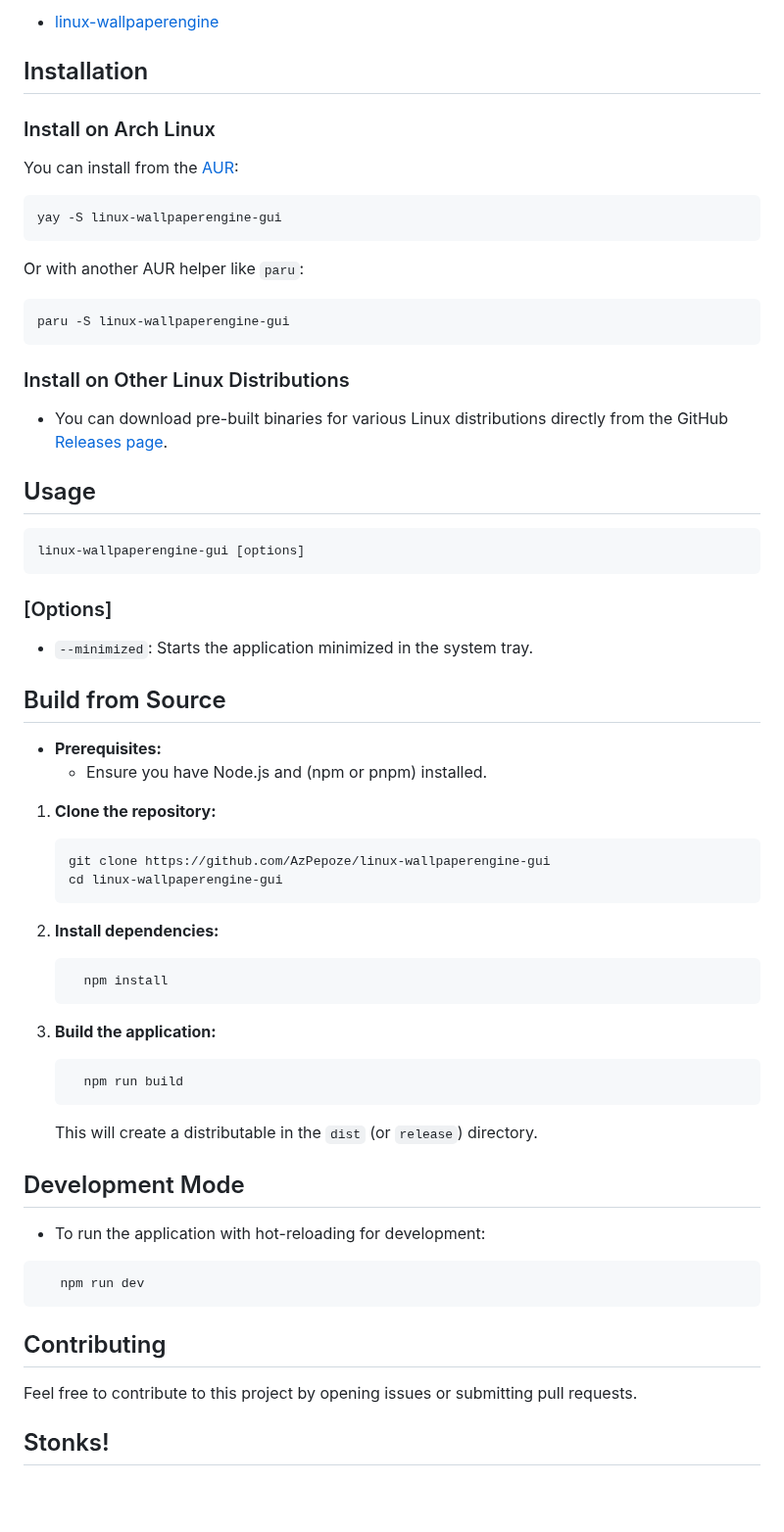
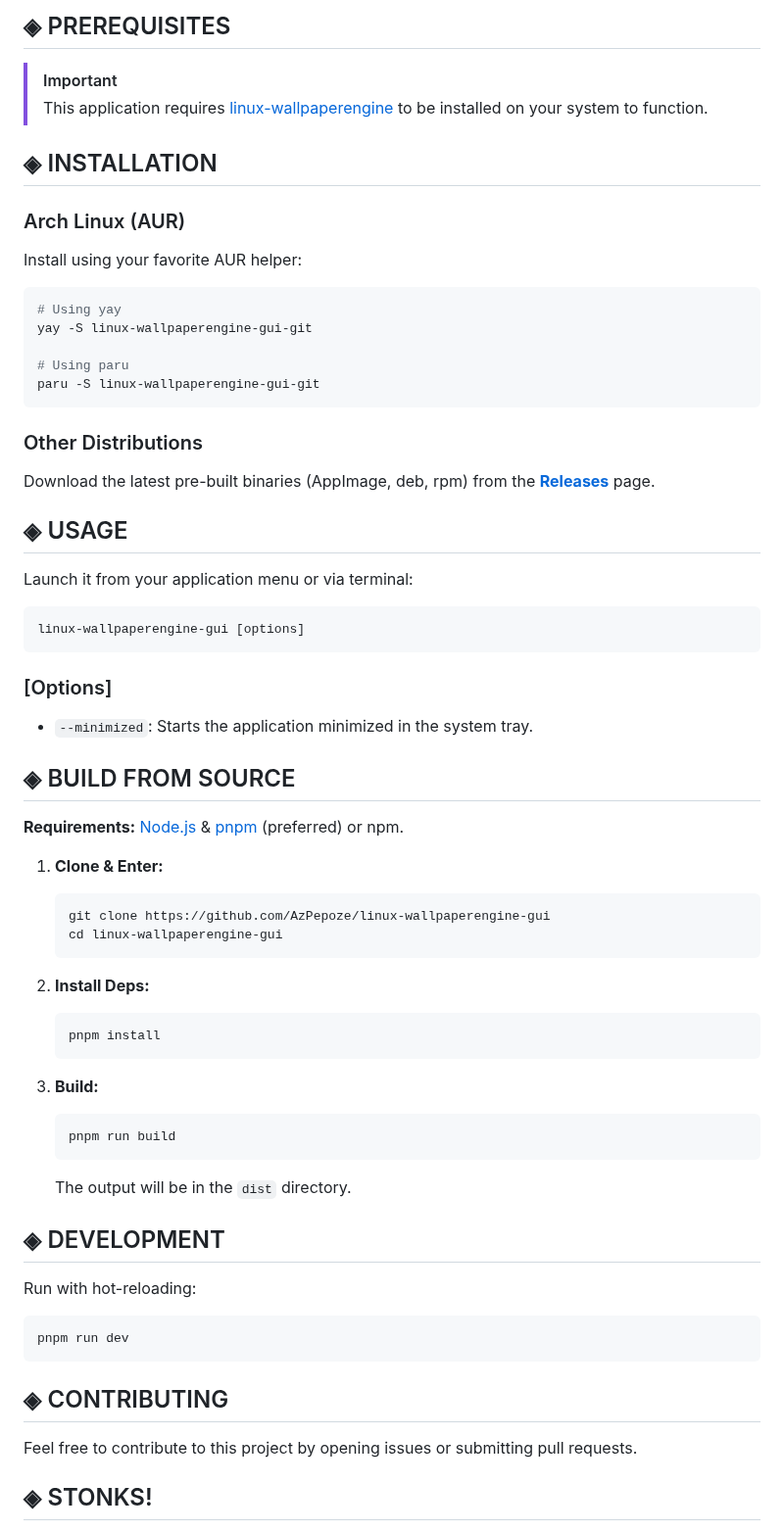
Before and after one commit to AzPepoze/linux-wallpaperengine-gui, a Markdown page: README.md, the part around one of its changes. Shown at 98% size. GitHub-like rendering; blank space fills up the shorter version.

````diff
--- a/README.md
+++ b/README.md
@@ -39,27 +46,30 @@ A graphical user interface for managing wallpapers on Linux, powered by Electron
 
--    [linux-wallpaperengine](https://github.com/Almamu/linux-wallpaperengine)
+## ◈ PREREQUISITES
 
-## Installation
+> [!IMPORTANT]
+> This application requires [linux-wallpaperengine](https://github.com/Almamu/linux-wallpaperengine) to be installed on your system to function.
 
-### Install on Arch Linux
+## ◈ INSTALLATION
 
-You can install from the [AUR](https://aur.archlinux.org/packages/linux-wallpaperengine-gui-git):
+### Arch Linux (AUR)
+
+Install using your favorite AUR helper:
 
 ```bash
-yay -S linux-wallpaperengine-gui
+# Using yay
+yay -S linux-wallpaperengine-gui-git
+
+# Using paru
+paru -S linux-wallpaperengine-gui-git
 ```
 
-Or with another AUR helper like `paru`:
+### Other Distributions
 
-```bash
-paru -S linux-wallpaperengine-gui
-```
+Download the latest pre-built binaries (AppImage, deb, rpm) from the [**Releases**](https://github.com/AzPepoze/linux-wallpaperengine-gui/releases/latest) page.
 
-### Install on Other Linux Distributions
+## ◈ USAGE
 
--    You can download pre-built binaries for various Linux distributions directly from the GitHub [Releases page](https://github.com/AzPepoze/linux-wallpaperengine-gui/releases/latest).
-
-## Usage
+Launch it from your application menu or via terminal:
 
 ```bash
 linux-wallpaperengine-gui [options]
@@ -69,43 +79,38 @@ linux-wallpaperengine-gui [options]
 
 -    `--minimized`: Starts the application minimized in the system tray.
 
-## Build from Source
+## ◈ BUILD FROM SOURCE
 
--    **Prerequisites:**
-     -    Ensure you have Node.js and (npm or pnpm) installed.
+**Requirements:** [Node.js](https://nodejs.org/) & [pnpm](https://pnpm.io/) (preferred) or npm.
 
-1. **Clone the repository:**
-
+1. **Clone & Enter:**
      ```bash
      git clone https://github.com/AzPepoze/linux-wallpaperengine-gui
      cd linux-wallpaperengine-gui
      ```
-
-2. **Install dependencies:**
+2. **Install Deps:**
+     ```bash
+     pnpm install
+     ```
+3. **Build:**
 
      ```bash
-       npm install
+     pnpm run build
      ```
 
-3. **Build the application:**
+     The output will be in the `dist` directory.
 
-     ```bash
-       npm run build
-     ```
+## ◈ DEVELOPMENT
 
-     This will create a distributable in the `dist` (or `release`) directory.
-
-## Development Mode
-
--    To run the application with hot-reloading for development:
+Run with hot-reloading:
 
 ```bash
-   npm run dev
+pnpm run dev
 ```
 
-## Contributing
+## ◈ CONTRIBUTING
 
 Feel free to contribute to this project by opening issues or submitting pull requests.
 
-## Stonks!
+## ◈ STONKS!
 
````
Also changed, not shown: other parts of README.md (+48 -36 lines), showcase/main-list.png (added), showcase/setting.png, 2 other files.
